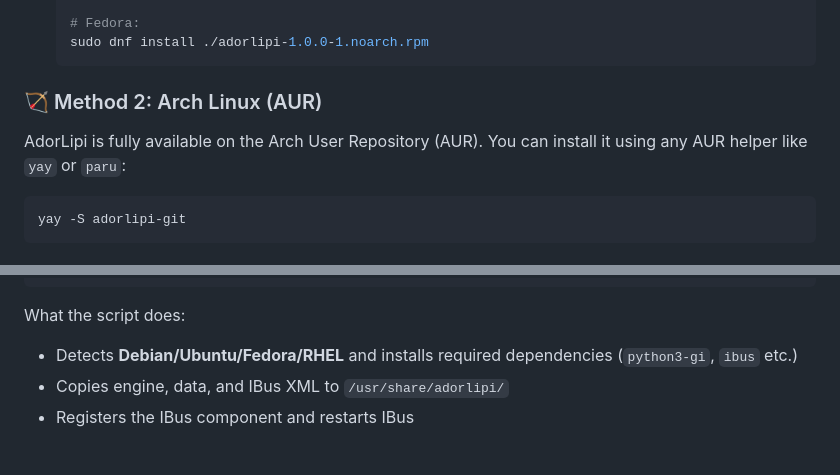
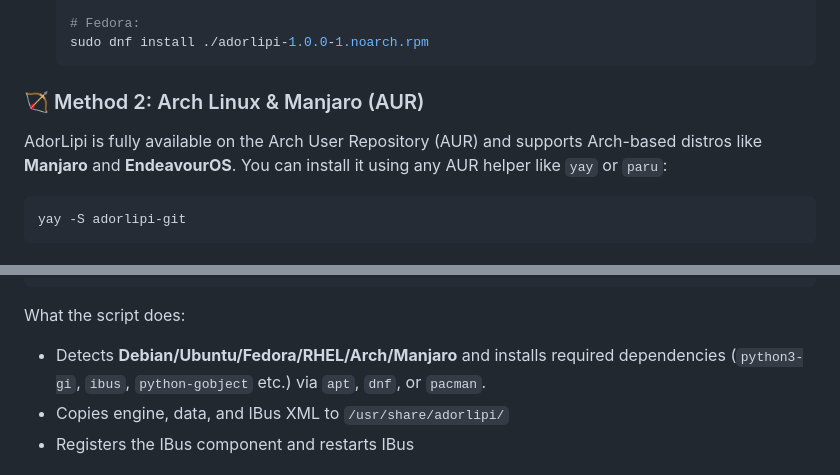
Before and after one commit to iammhador/adorlipi, a Markdown page: README.md, 2 parts joined by grey strips. Drawn GitHub-style.

Commit message:
docs: Add explicit Manjaro and Arch Linux pacman support instructions

````diff
--- a/README.md
+++ b/README.md
@@ -123,9 +123,9 @@ We provide simple packages for an easy "double-click" App Store-like installatio
    sudo dnf install ./adorlipi-1.0.0-1.noarch.rpm
    ```
 
-### 🏹 Method 2: Arch Linux (AUR)
+### 🏹 Method 2: Arch Linux & Manjaro (AUR)
 
-AdorLipi is fully available on the Arch User Repository (AUR). You can install it using any AUR helper like `yay` or `paru`:
+AdorLipi is fully available on the Arch User Repository (AUR) and supports Arch-based distros like **Manjaro** and **EndeavourOS**. You can install it using any AUR helper like `yay` or `paru`:
 
 ```bash
 yay -S adorlipi-git
@@ -167,7 +167,7 @@ sudo bash platforms/linux/install.sh
 ```
 
 What the script does:
-- Detects **Debian/Ubuntu/Fedora/RHEL** and installs required dependencies (`python3-gi`, `ibus` etc.)
+- Detects **Debian/Ubuntu/Fedora/RHEL/Arch/Manjaro** and installs required dependencies (`python3-gi`, `ibus`, `python-gobject` etc.) via `apt`, `dnf`, or `pacman`.
 - Copies engine, data, and IBus XML to `/usr/share/adorlipi/`
 - Registers the IBus component and restarts IBus
 
````
